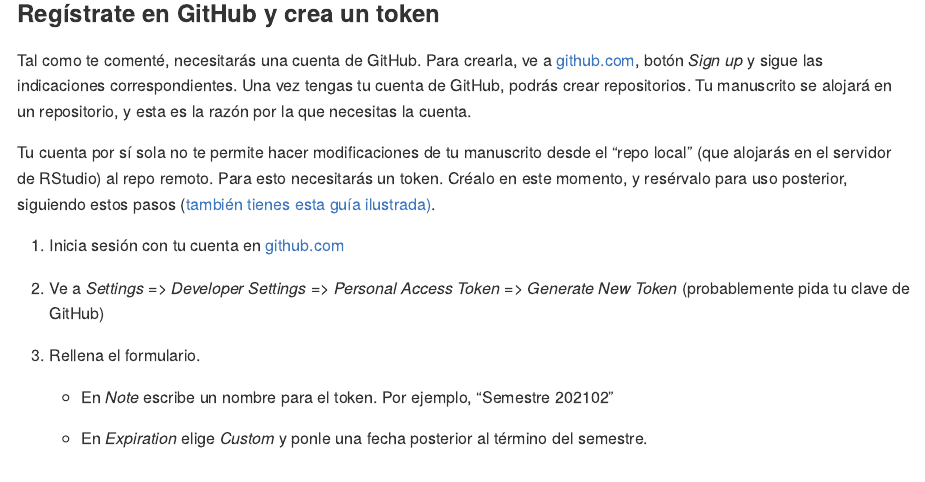
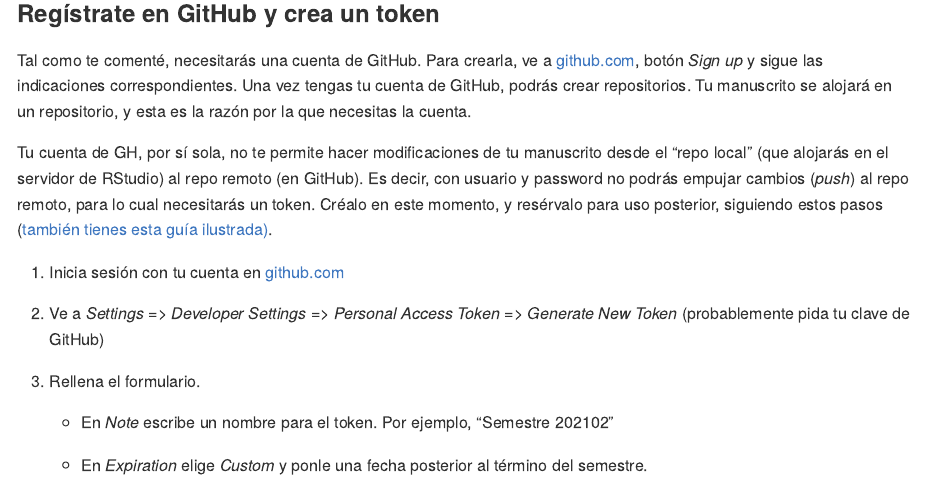
Before and after one commit to geomorfologia-master/material-de-apoyo, an R Markdown document (guia-redaccion-manuscrito.Rmd): the page in a window 1100 px wide, from 750 px down. The pictures show the output file guia-redaccion-manuscrito.md that the author committed with the source, drawn offline in the style of GitHub.

Commit message:
Update manuscript guide

```diff
--- a/guia-redaccion-manuscrito.Rmd
+++ b/guia-redaccion-manuscrito.Rmd
@@ -33,7 +33,7 @@ Realiza el [tutorial "Introducción a R"](https://geofis.shinyapps.io/tutorial1/
 
 Tal como te comenté, necesitarás una cuenta de GitHub. Para crearla, ve a [github.com](https://github.com/), botón *Sign up* y sigue las indicaciones correspondientes. Una vez tengas tu cuenta de GitHub, podrás crear repositorios. Tu manuscrito se alojará en un repositorio, y esta es la razón por la que necesitas la cuenta.
 
-Tu cuenta por sí sola no te permite hacer modificaciones de tu manuscrito desde el "repo local" (que alojarás en el servidor de RStudio) al repo remoto. Para esto necesitarás un token. Créalo en este momento, y resérvalo para uso posterior, siguiendo estos pasos ([también tienes esta guía ilustrada)](https://docs.github.com/es/github/authenticating-to-github/keeping-your-account-and-data-secure/creating-a-personal-access-token).
+Tu cuenta de GH, por sí sola, no te permite hacer modificaciones de tu manuscrito desde el "repo local" (que alojarás en el servidor de RStudio) al repo remoto (en GitHub). Es decir, con usuario y password no podrás empujar cambios (*push*) al repo remoto, para lo cual necesitarás un token. Créalo en este momento, y resérvalo para uso posterior, siguiendo estos pasos ([también tienes esta guía ilustrada)](https://docs.github.com/es/github/authenticating-to-github/keeping-your-account-and-data-secure/creating-a-personal-access-token).
 
 1. Inicia sesión con tu cuenta en [github.com](https://github.com/)
 
```
Also changed, not shown: guia-redaccion-manuscrito.md, guia-redaccion-manuscrito.Rmd (2 more changed lines), 1 other file.
